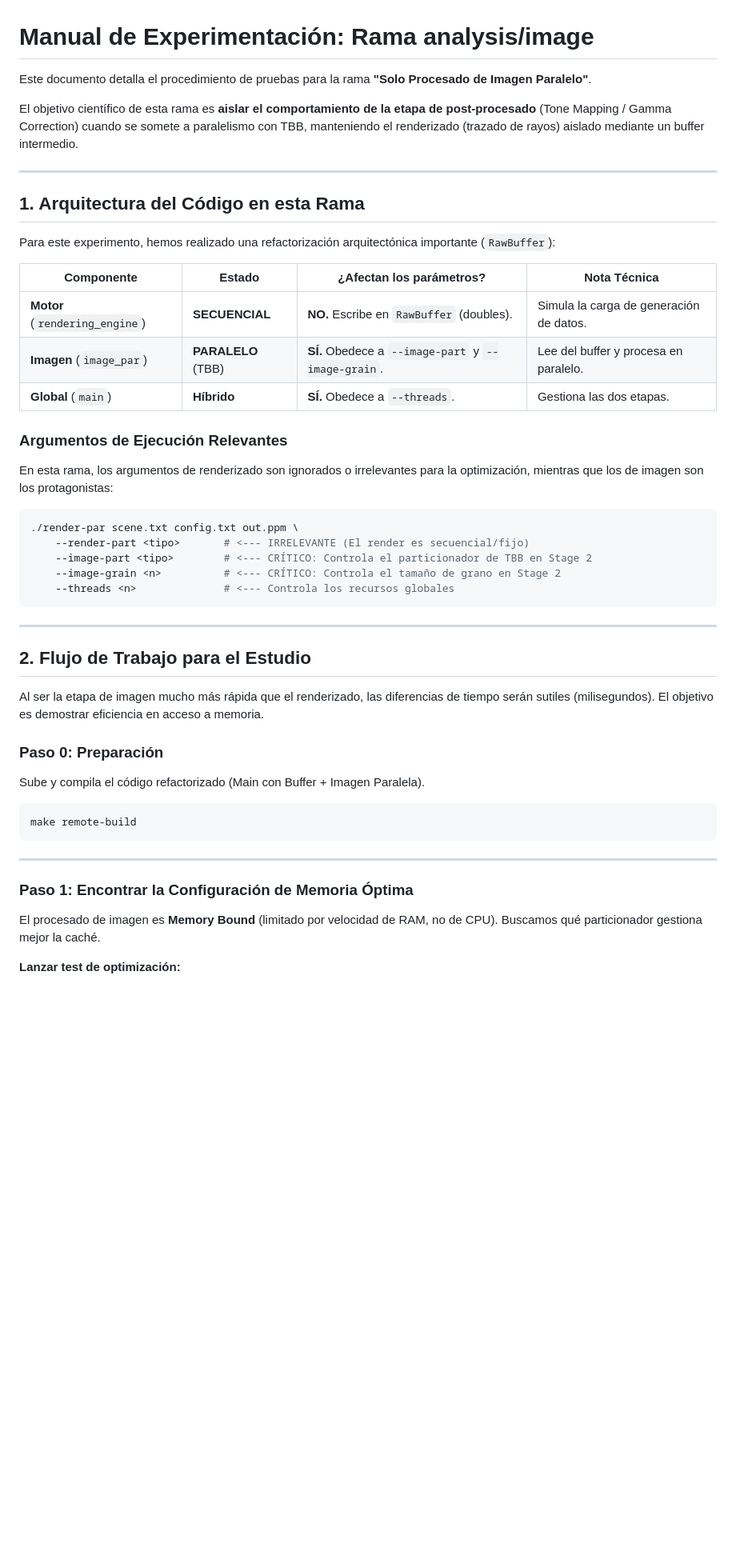
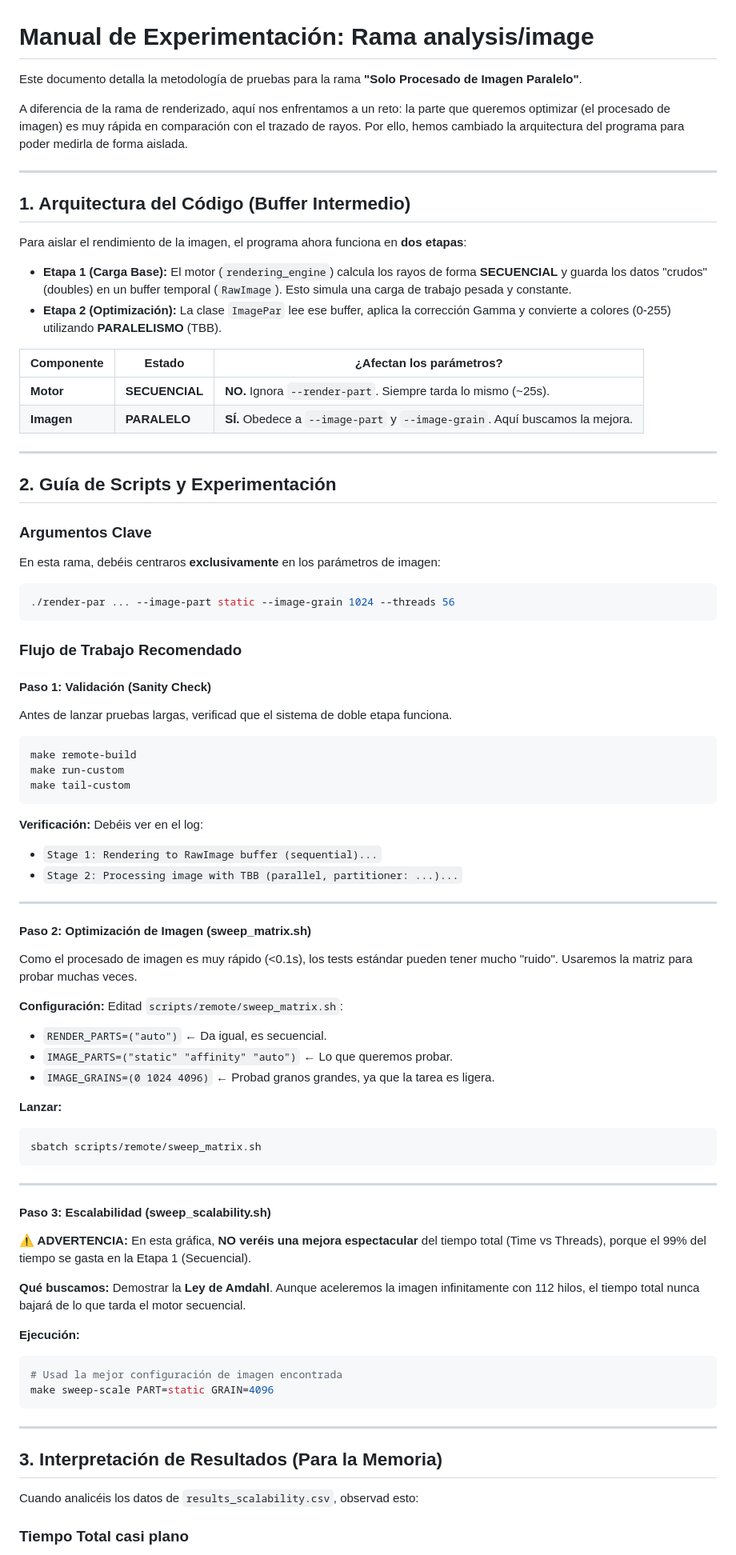
Before and after one commit to Toriomg/ray-tracing-renderer, a Markdown page: GUIA_RAMA_IMAGE.md, the part around the change printed below. Shown: that part at 80% size. Drawn GitHub-style; blank space fills up the shorter version.

Commit message:
actualizar guia

````diff
--- a/GUIA_RAMA_IMAGE.md
+++ b/GUIA_RAMA_IMAGE.md
@@ -1,52 +1,88 @@
 # Manual de Experimentación: Rama analysis/image
 
-Este documento detalla el procedimiento de pruebas para la rama **"Solo Procesado de Imagen Paralelo"**.
+Este documento detalla la metodología de pruebas para la rama **"Solo Procesado de Imagen Paralelo"**.
 
-El objetivo científico de esta rama es **aislar el comportamiento de la etapa de post-procesado** (Tone Mapping / Gamma Correction) cuando se somete a paralelismo con TBB, manteniendo el renderizado (trazado de rayos) aislado mediante un buffer intermedio.
+A diferencia de la rama de renderizado, aquí nos enfrentamos a un reto: la parte que queremos optimizar (el procesado de imagen) es muy rápida en comparación con el trazado de rayos. Por ello, hemos cambiado la arquitectura del programa para poder medirla de forma aislada.
 
 ---
 
-## 1. Arquitectura del Código en esta Rama
+## 1. Arquitectura del Código (Buffer Intermedio)
 
-Para este experimento, hemos realizado una refactorización arquitectónica importante (`RawBuffer`):
+Para aislar el rendimiento de la imagen, el programa ahora funciona en **dos etapas**:
 
-| Componente | Estado | ¿Afectan los parámetros? | Nota Técnica |
-|------------|--------|--------------------------|--------------|
-| **Motor** (`rendering_engine`) | **SECUENCIAL** | **NO.** Escribe en `RawBuffer` (doubles). | Simula la carga de generación de datos. |
-| **Imagen** (`image_par`) | **PARALELO** (TBB) | **SÍ.** Obedece a `--image-part` y `--image-grain`. | Lee del buffer y procesa en paralelo. |
-| **Global** (`main`) | **Híbrido** | **SÍ.** Obedece a `--threads`. | Gestiona las dos etapas. |
+- **Etapa 1 (Carga Base):** El motor (`rendering_engine`) calcula los rayos de forma **SECUENCIAL** y guarda los datos "crudos" (doubles) en un buffer temporal (`RawImage`). Esto simula una carga de trabajo pesada y constante.
+- **Etapa 2 (Optimización):** La clase `ImagePar` lee ese buffer, aplica la corrección Gamma y convierte a colores (0-255) utilizando **PARALELISMO** (TBB).
 
-### Argumentos de Ejecución Relevantes
+| Componente | Estado | ¿Afectan los parámetros? |
+|------------|--------|--------------------------|
+| **Motor** | **SECUENCIAL** | **NO.** Ignora `--render-part`. Siempre tarda lo mismo (~25s). |
+| **Imagen** | **PARALELO** | **SÍ.** Obedece a `--image-part` y `--image-grain`. Aquí buscamos la mejora. |
 
-En esta rama, los argumentos de renderizado son ignorados o irrelevantes para la optimización, mientras que los de imagen son los protagonistas:
+---
+
+## 2. Guía de Scripts y Experimentación
+
+### Argumentos Clave
+
+En esta rama, debéis centraros **exclusivamente** en los parámetros de imagen:
 
 ```bash
-./render-par scene.txt config.txt out.ppm \
-    --render-part <tipo>       # <--- IRRELEVANTE (El render es secuencial/fijo)
-    --image-part <tipo>        # <--- CRÍTICO: Controla el particionador de TBB en Stage 2
-    --image-grain <n>          # <--- CRÍTICO: Controla el tamaño de grano en Stage 2
-    --threads <n>              # <--- Controla los recursos globales
+./render-par ... --image-part static --image-grain 1024 --threads 56
+```
+
+### Flujo de Trabajo Recomendado
+
+#### **Paso 1: Validación (Sanity Check)**
+
+Antes de lanzar pruebas largas, verificad que el sistema de doble etapa funciona.
+
+```bash
+make remote-build
+make run-custom
+make tail-custom
+```
+
+**Verificación:** Debéis ver en el log:
+- `Stage 1: Rendering to RawImage buffer (sequential)...`
+- `Stage 2: Processing image with TBB (parallel, partitioner: ...)...`
+
+---
+
+#### **Paso 2: Optimización de Imagen (sweep_matrix.sh)**
+
+Como el procesado de imagen es muy rápido (<0.1s), los tests estándar pueden tener mucho "ruido". Usaremos la matriz para probar muchas veces.
+
+**Configuración:** Editad `scripts/remote/sweep_matrix.sh`:
+- `RENDER_PARTS=("auto")` ← Da igual, es secuencial.
+- `IMAGE_PARTS=("static" "affinity" "auto")` ← Lo que queremos probar.
+- `IMAGE_GRAINS=(0 1024 4096)` ← Probad granos grandes, ya que la tarea es ligera.
+
+**Lanzar:**
+```bash
+sbatch scripts/remote/sweep_matrix.sh
 ```
 
 ---
 
-## 2. Flujo de Trabajo para el Estudio
+#### **Paso 3: Escalabilidad (sweep_scalability.sh)**
 
-Al ser la etapa de imagen mucho más rápida que el renderizado, las diferencias de tiempo serán sutiles (milisegundos). El objetivo es demostrar eficiencia en acceso a memoria.
+**⚠️ ADVERTENCIA:** En esta gráfica, **NO veréis una mejora espectacular** del tiempo total (Time vs Threads), porque el 99% del tiempo se gasta en la Etapa 1 (Secuencial).
 
-### Paso 0: Preparación
+**Qué buscamos:** Demostrar la **Ley de Amdahl**. Aunque aceleremos la imagen infinitamente con 112 hilos, el tiempo total nunca bajará de lo que tarda el motor secuencial.
 
-Sube y compila el código refactorizado (Main con Buffer + Imagen Paralela).
+**Ejecución:**
+```bash
+# Usad la mejor configuración de imagen encontrada
+make sweep-scale PART=static GRAIN=4096
+```
 
-```bash
-make remote-build
-```
+
 
 ---
 
-### Paso 1: Encontrar la Configuración de Memoria Óptima
+## 3. Interpretación de Resultados (Para la Memoria)
 
-El procesado de imagen es **Memory Bound** (limitado por velocidad de RAM, no de CPU). Buscamos qué particionador gestiona mejor la caché.
+Cuando analicéis los datos de `results_scalability.csv`, observad esto:
 
-**Lanzar test de optimización:**
+### Tiempo Total casi plano
 
````
Also changed, not shown: other parts of GUIA_RAMA_IMAGE.md (+33 -118 lines).
